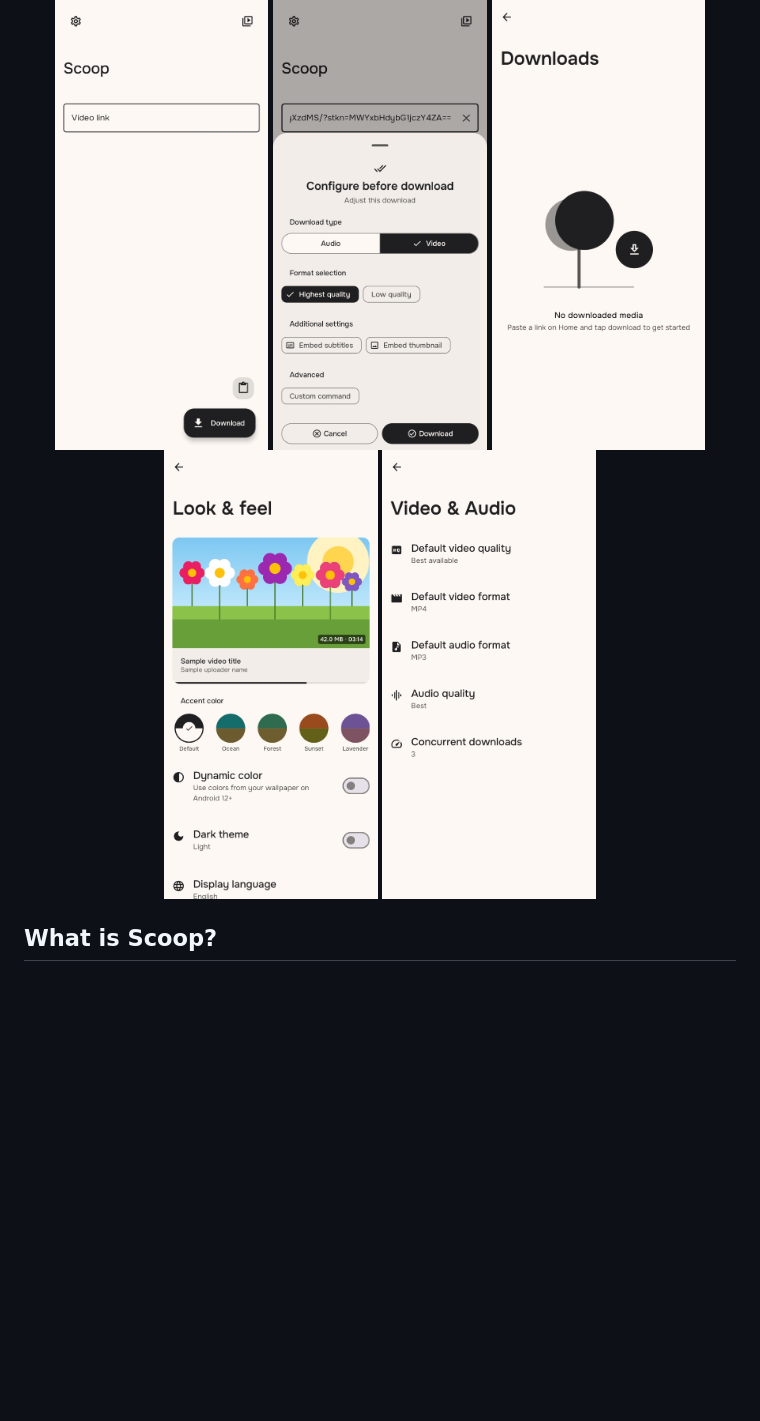
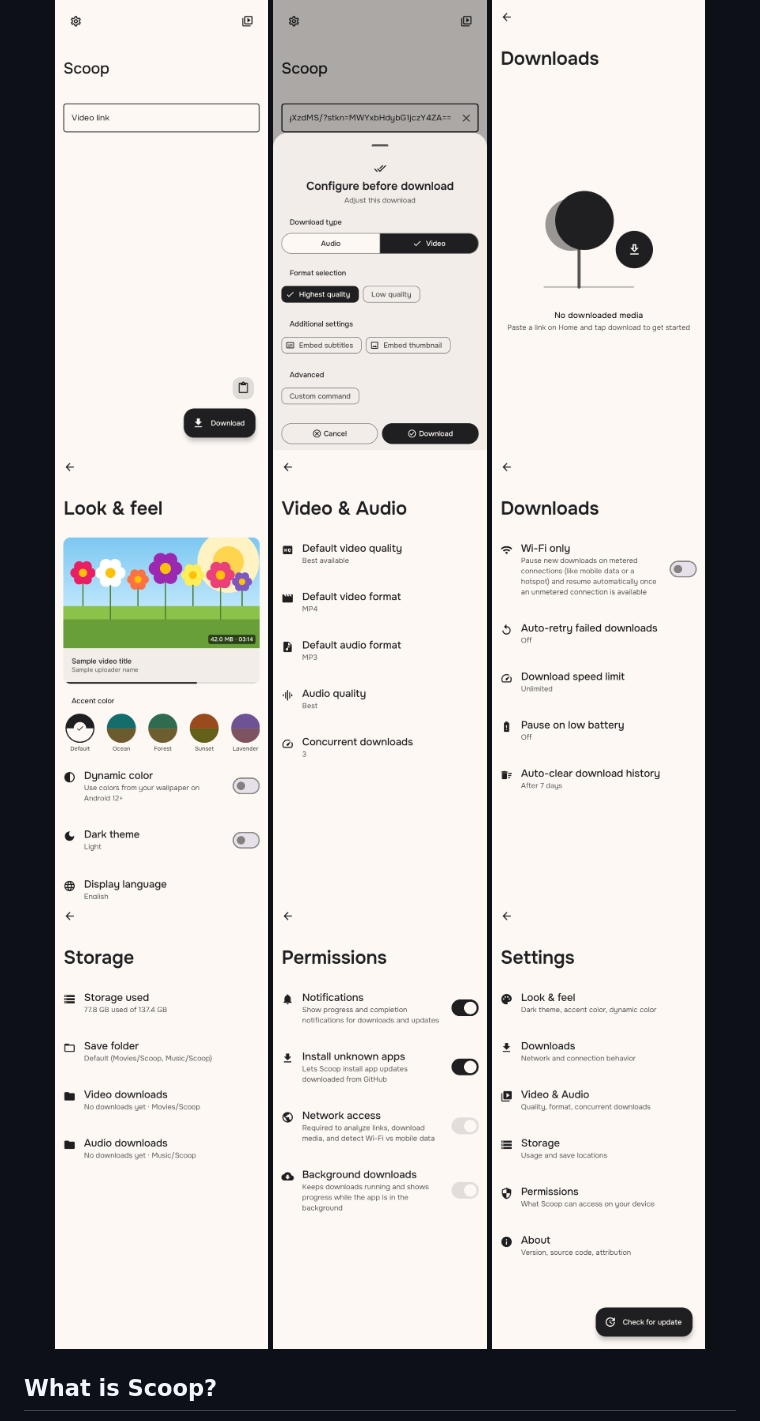
Before and after one commit to vabxsen/Scoop, a Markdown page: README.md, the part around the change. Drawn GitHub-style; pictures changed too: docs/screenshots/download-settings.jpg (added), docs/screenshots/permissions.jpg (added), docs/screenshots/settings.jpg (added); blank space fills up the shorter version.

```diff
--- a/README.md
+++ b/README.md
@@ -26,6 +26,10 @@
 <img src="docs/screenshots/downloads.jpg" width="30%" />
 <img src="docs/screenshots/appearance.jpg" width="30%" />
 <img src="docs/screenshots/video-audio-settings.jpg" width="30%" />
+<img src="docs/screenshots/download-settings.jpg" width="30%" />
+<img src="docs/screenshots/storage.jpg" width="30%" />
+<img src="docs/screenshots/permissions.jpg" width="30%" />
+<img src="docs/screenshots/settings.jpg" width="30%" />
 </div>
 </div>
 
```
Also changed, not shown: docs/screenshots/README.md (+4 -0 lines).
